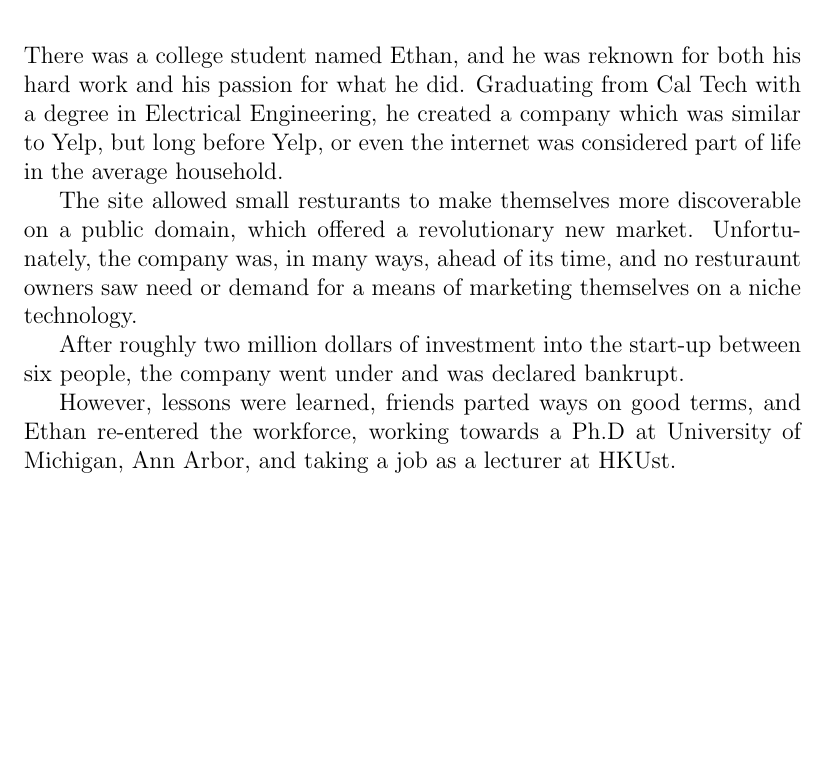
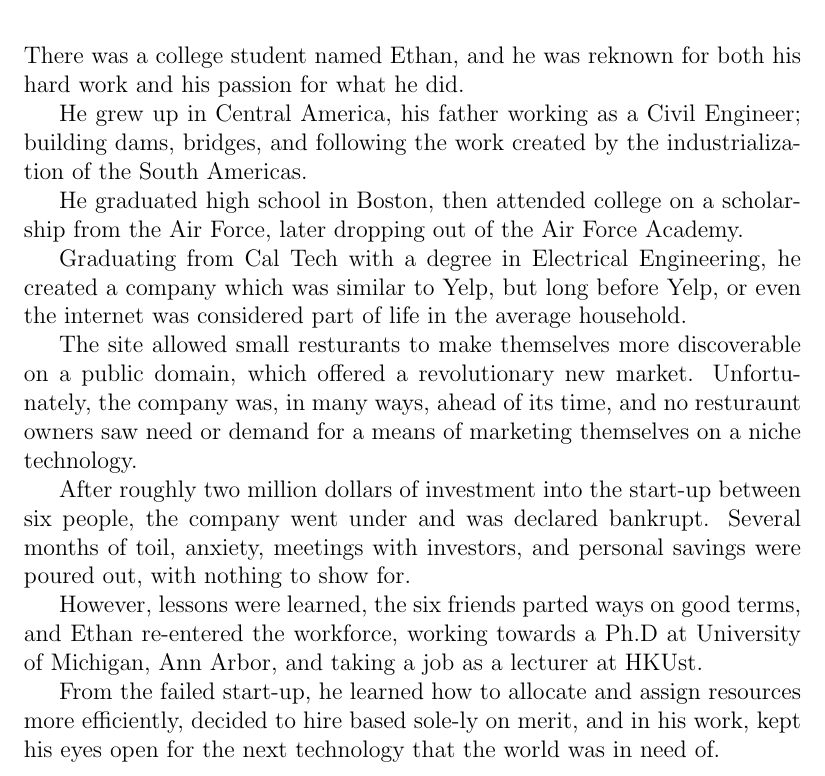
Before and after one commit to meltingmettle/DSS, a LaTeX book (start.TEX): part of page 3 of 3, cut so that both start at the same text, the shorter picture padded with empty space. Compiled offline with pdfLaTeX.

Commit message:
Update start.TEX

```diff
--- a/start.TEX
+++ b/start.TEX
@@ -15,14 +15,21 @@
 And behold, a white horse.
 
 \chapter{Chapter 1: The Hard Worker}
-There was a college student named Ethan, and he was reknown for both his hard work and his passion for what he did.  Graduating from Cal Tech with a degree in Electrical Engineering, he created a company which was similar to Yelp, but long before Yelp, or even the internet was considered part of life in the average household.
+There was a college student named Ethan, and he was reknown for both his hard work and his passion for what he did.
+
+He grew up in Central America, his father working as a Civil Engineer; building dams, bridges, and following the work created by the industrialization of the South Americas.
+
+He graduated high school in Boston, then attended college on a scholarship from the Air Force, later dropping out of the Air Force Academy.
+
+Graduating from Cal Tech with a degree in Electrical Engineering, he created a company which was similar to Yelp, but long before Yelp, or even the internet was considered part of life in the average household.
 
 The site allowed small resturants to make themselves more discoverable on a public domain, which offered a revolutionary new market.  Unfortunately, the company was, in many ways, ahead of its time, and no resturaunt owners saw need or demand for a means of marketing themselves on a niche technology.
 
-After roughly two million dollars of investment into the start-up between six people, the company went under and was declared bankrupt.
+After roughly two million dollars of investment into the start-up between six people, the company went under and was declared bankrupt.  Several months of toil, anxiety, meetings with investors, and personal savings were poured out, with nothing to show for.
 
+However, lessons were learned, the six friends parted ways on good terms, and Ethan re-entered the workforce, working towards a Ph.D at University of Michigan, Ann Arbor, and taking a job as a lecturer at HKUst.
 
-However, lessons were learned, friends parted ways on good terms, and Ethan re-entered the workforce, working towards a Ph.D at University of Michigan, Ann Arbor, and taking a job as a lecturer at HKUst.
+From the failed start-up, he learned how to allocate and assign resources more efficiently, decided to hire based sole-ly on merit, and in his work, kept his eyes open for the next technology that the world was in need of.
 
 
 \end{document}
```
